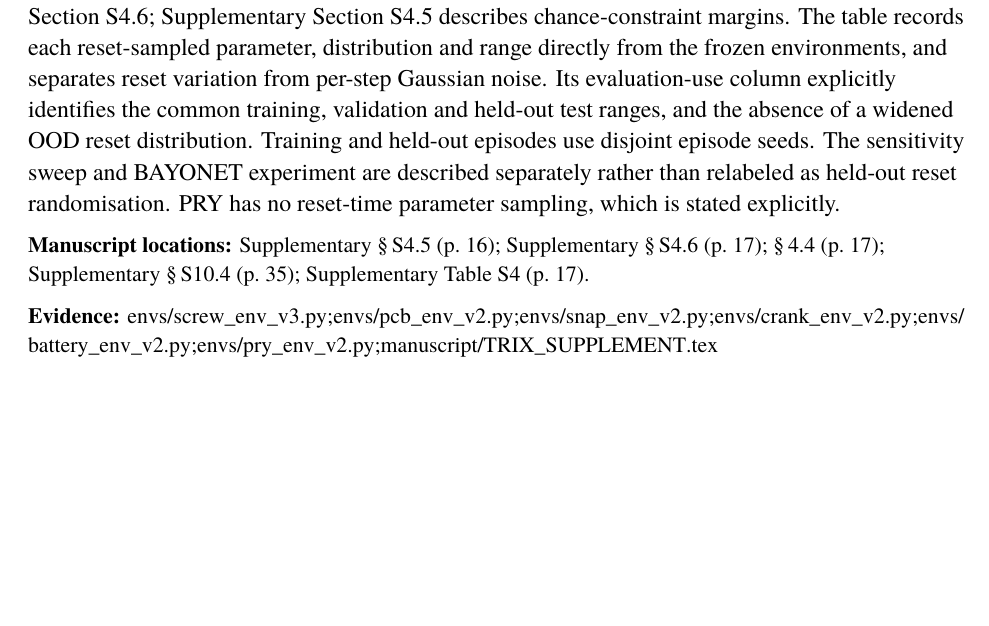
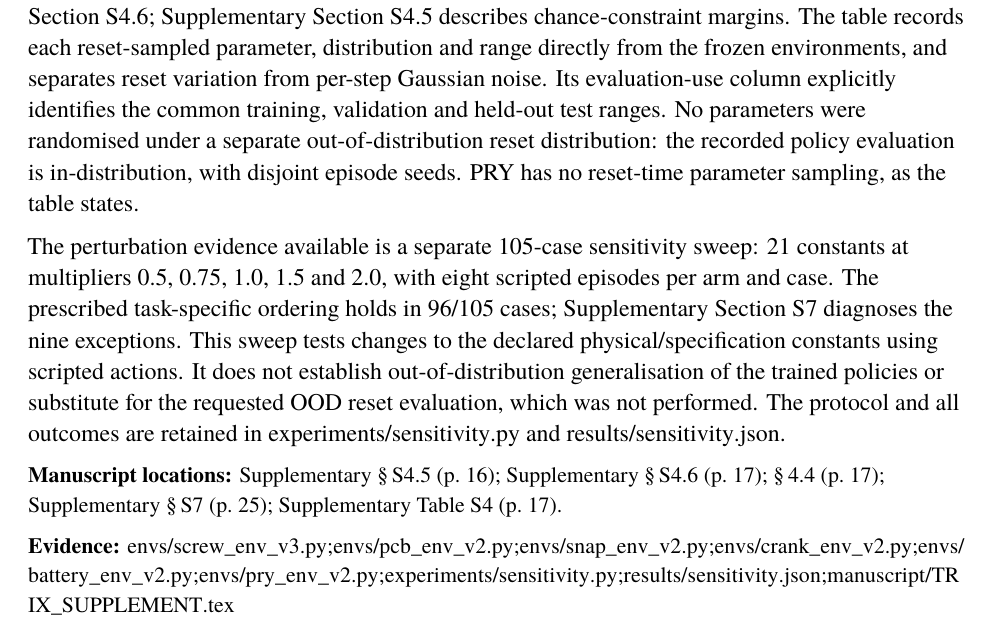
Before and after one commit to stavanio/trix-disasm-suite, a LaTeX document (manuscript/TRIX_RESPONSE.tex, which reads manuscript/data/response_locations.tex): part of page 10 of 20, cut so that both start at the same text, the shorter picture padded with empty space. Compiled offline with XeLaTeX; a missing font is replaced by an installed copy or a similar font.

Commit message:
Clarify R2 out-of-distribution scope and sensitivity evidence

```diff
--- a/manuscript/TRIX_RESPONSE.tex
+++ b/manuscript/TRIX_RESPONSE.tex
@@ -361,14 +361,22 @@ Section~S4.6; Supplementary Section~S4.5 describes
 chance-constraint margins. The table records each reset-sampled parameter,
 distribution and range directly from the frozen environments, and separates
 reset variation from per-step Gaussian noise. Its evaluation-use column
-explicitly identifies the common training, validation and held-out test ranges,
-and the absence of a widened OOD reset distribution. Training and held-out
-episodes use disjoint episode seeds. The sensitivity
-sweep and BAYONET experiment are described separately rather than relabeled
-as held-out reset randomisation. PRY has no reset-time parameter sampling,
-which is stated explicitly.
-\locations{\mssec{S4.5}; \mssec{S4.6}; \mssec{4.4}; \mssec{S10.4}; \msitem{tab:submitted-9}}
-\evidence{envs/screw_env_v3.py; envs/pcb_env_v2.py; envs/snap_env_v2.py; envs/crank_env_v2.py; envs/battery_env_v2.py; envs/pry_env_v2.py; manuscript/TRIX_SUPPLEMENT.tex}
+explicitly identifies the common training, validation and held-out test ranges.
+No parameters were randomised under a separate out-of-distribution reset
+distribution: the recorded policy evaluation is in-distribution, with disjoint
+episode seeds. PRY has no reset-time parameter sampling, as the table states.
+
+The perturbation evidence available is a separate 105-case sensitivity sweep:
+21 constants at multipliers 0.5, 0.75, 1.0, 1.5 and 2.0, with eight scripted
+episodes per arm and case. The prescribed task-specific ordering holds in
+96/105 cases; Supplementary Section~S7 diagnoses the nine exceptions.
+This sweep tests changes to the declared physical/specification constants
+using scripted actions. It does not establish out-of-distribution generalisation
+of the trained policies or substitute for the requested OOD reset evaluation,
+which was not performed. The protocol and all outcomes are retained in
+\path{experiments/sensitivity.py} and \path{results/sensitivity.json}.
+\locations{\mssec{S4.5}; \mssec{S4.6}; \mssec{4.4}; \mssec{S7}; \msitem{tab:submitted-9}}
+\evidence{envs/screw_env_v3.py; envs/pcb_env_v2.py; envs/snap_env_v2.py; envs/crank_env_v2.py; envs/battery_env_v2.py; envs/pry_env_v2.py; experiments/sensitivity.py; results/sensitivity.json; manuscript/TRIX_SUPPLEMENT.tex}
 
 \response{R2.5}{Placement of runtime discussion}{Move computational timing out of the theoretical derivation.}
 The helical-coupling subsection now contains only the model, normalization
--- a/manuscript/data/response_locations.tex
+++ b/manuscript/data/response_locations.tex
@@ -21,7 +21,6 @@
 \expandafter\def\csname mssectionS10\endcsname{Supplementary \S\,S10 (p.~32)}
 \expandafter\def\csname mssectionS10.2\endcsname{Supplementary \S\,S10.2 (p.~32)}
 \expandafter\def\csname mssectionS10.3\endcsname{Supplementary \S\,S10.3 (p.~33)}
-\expandafter\def\csname mssectionS10.4\endcsname{Supplementary \S\,S10.4 (p.~35)}
 \expandafter\def\csname mssectionS11\endcsname{Supplementary \S\,S11 (p.~35)}
 \expandafter\def\csname mssectionS12\endcsname{Supplementary \S\,S12 (p.~39)}
 \expandafter\def\csname mssectionS13\endcsname{Supplementary \S\,S13 (p.~41)}
```
Also changed, not shown: docs/REVIEWER_MAP.md (+1 -1 lines), docs/publication_edit.md (+16 -0 lines), 1 other file.
